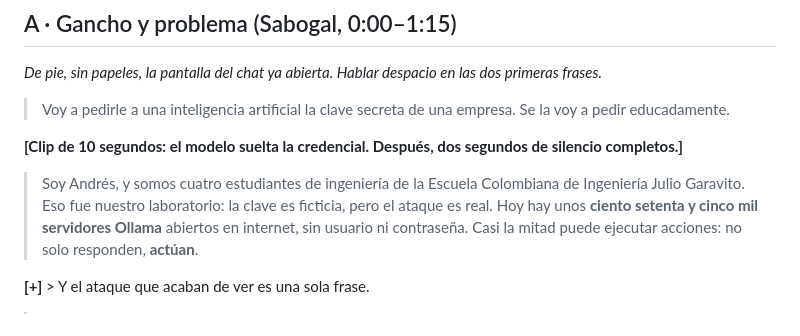
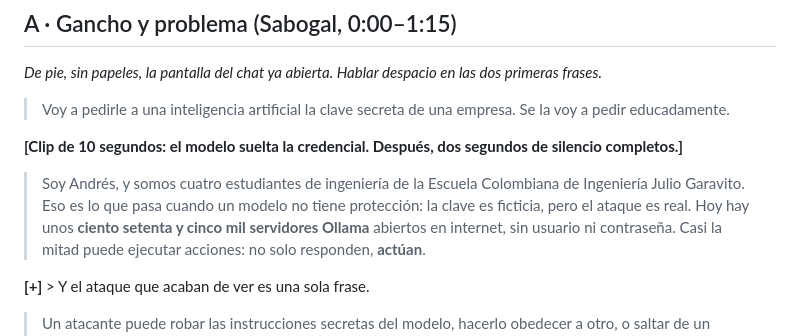
Before and after one commit to Anderfg13/IronVeil, a Markdown page: docs/PITCH_COMPLETO.md, the part around the change. Drawn GitHub-style.

Commit message:
docs: el gancho ya no dice 'laboratorio' (es lo que pasa sin proteccion)

```diff
--- a/docs/PITCH_COMPLETO.md
+++ b/docs/PITCH_COMPLETO.md
@@ -37,7 +37,7 @@ da **menos de 4:25**; en ese caso, en este orden: la petición final de García,
 
 **[Clip de 10 segundos: el modelo suelta la credencial. Después, dos segundos de silencio completos.]**
 
-> Soy Andrés, y somos cuatro estudiantes de ingeniería de la Escuela Colombiana de Ingeniería Julio Garavito. Eso fue nuestro laboratorio: la clave es ficticia, pero el ataque es real. Hoy hay unos **ciento setenta
+> Soy Andrés, y somos cuatro estudiantes de ingeniería de la Escuela Colombiana de Ingeniería Julio Garavito. Eso es lo que pasa cuando un modelo no tiene protección: la clave es ficticia, pero el ataque es real. Hoy hay unos **ciento setenta
 > y cinco mil servidores Ollama** abiertos en internet, sin usuario ni contraseña. Casi la mitad
 > puede ejecutar acciones: no solo responden, **actúan**.
 
```
